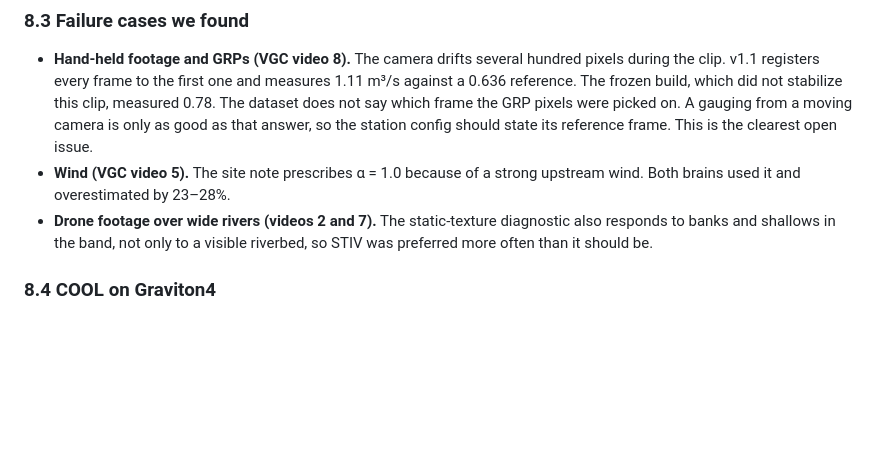
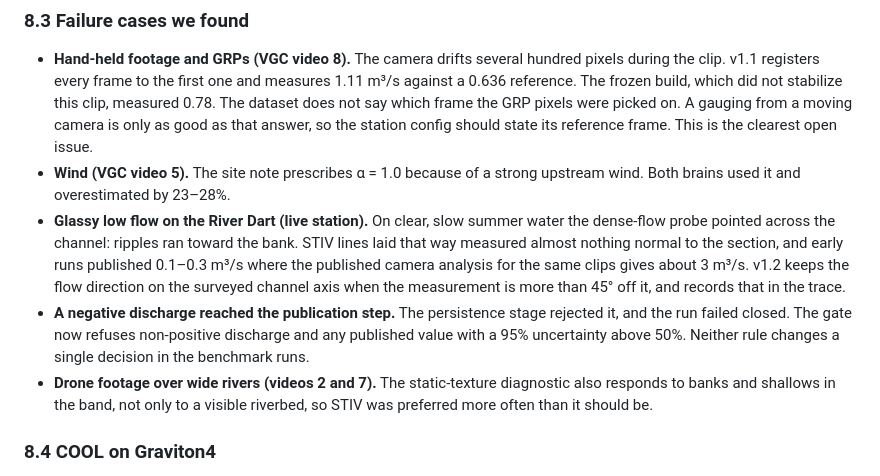
Before and after one commit to RaYYeR220/thalweg, a Markdown page: docs/report.md, the part around the change. Drawn GitHub-style; blank space fills up the shorter version.

Commit message:
Report: failure cases found on the live station

```diff
--- a/docs/report.md
+++ b/docs/report.md
@@ -138,6 +138,8 @@ These were fixed in v1.1 (pose "unverified" ≠ "moved"; per-frame stabilization
 ### 8.3 Failure cases we found
 - **Hand-held footage and GRPs (VGC video 8).** The camera drifts several hundred pixels during the clip. v1.1 registers every frame to the first one and measures 1.11 m³/s against a 0.636 reference. The frozen build, which did not stabilize this clip, measured 0.78. The dataset does not say which frame the GRP pixels were picked on. A gauging from a moving camera is only as good as that answer, so the station config should state its reference frame. This is the clearest open issue.
 - **Wind (VGC video 5).** The site note prescribes α = 1.0 because of a strong upstream wind. Both brains used it and overestimated by 23–28%.
+- **Glassy low flow on the River Dart (live station).** On clear, slow summer water the dense-flow probe pointed across the channel: ripples ran toward the bank. STIV lines laid that way measured almost nothing normal to the section, and early runs published 0.1–0.3 m³/s where the published camera analysis for the same clips gives about 3 m³/s. v1.2 keeps the flow direction on the surveyed channel axis when the measurement is more than 45° off it, and records that in the trace.
+- **A negative discharge reached the publication step.** The persistence stage rejected it, and the run failed closed. The gate now refuses non-positive discharge and any published value with a 95% uncertainty above 50%. Neither rule changes a single decision in the benchmark runs.
 - **Drone footage over wide rivers (videos 2 and 7).** The static-texture diagnostic also responds to banks and shallows in the band, not only to a visible riverbed, so STIV was preferred more often than it should be.
 
 ### 8.4 COOL on Graviton4
```
